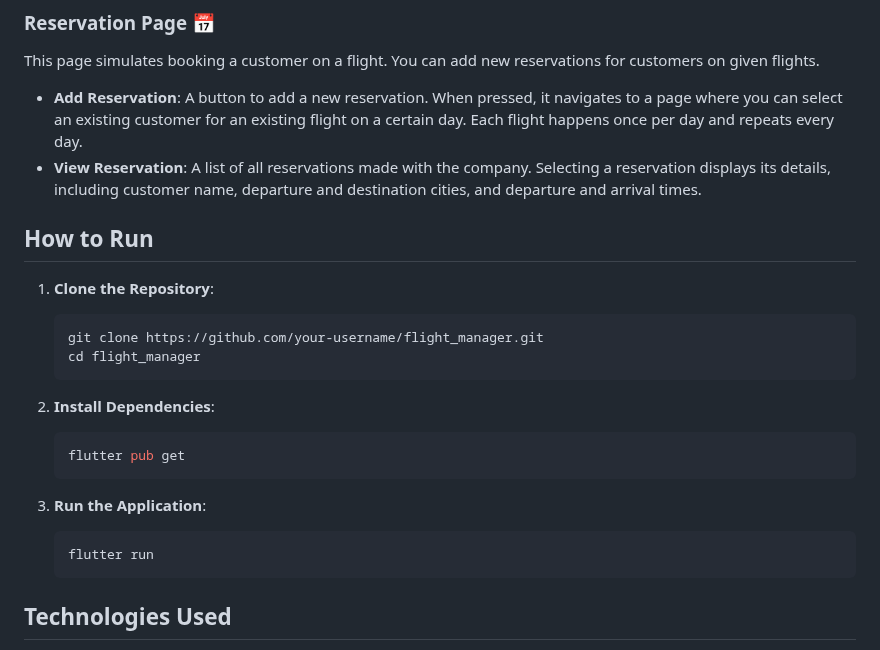
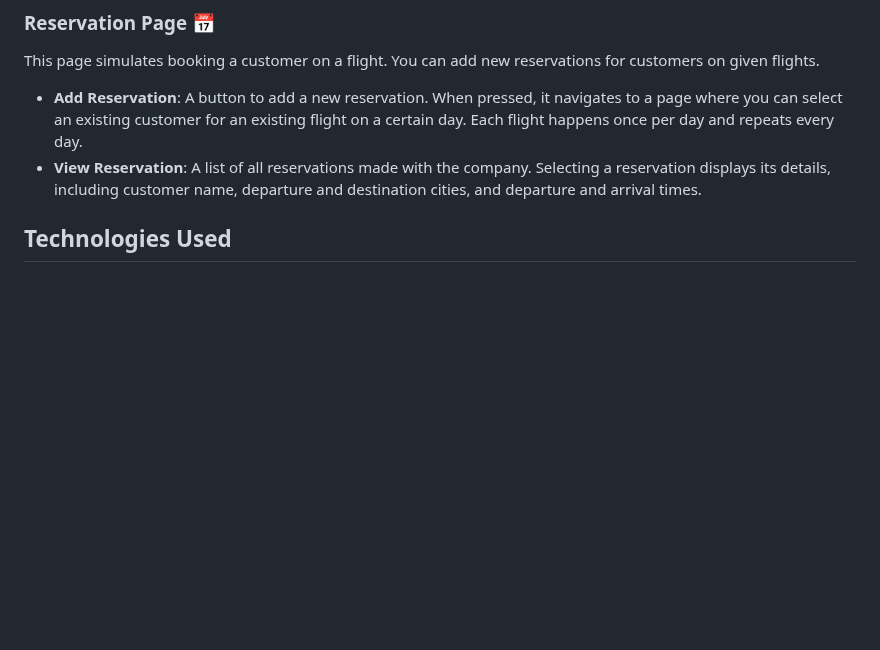
Before and after one commit to andreavisani/flight_manager, a Markdown page: README.md, the part around the change. Drawn GitHub-style; blank space fills up the shorter version.

````diff
--- a/README.md
+++ b/README.md
@@ -39,23 +39,6 @@ This page simulates booking a customer on a flight. You can add new reservations
 - **Add Reservation**: A button to add a new reservation. When pressed, it navigates to a page where you can select an existing customer for an existing flight on a certain day. Each flight happens once per day and repeats every day.
 - **View Reservation**: A list of all reservations made with the company. Selecting a reservation displays its details, including customer name, departure and destination cities, and departure and arrival times.
 
-## How to Run
-
-1. **Clone the Repository**:
-   ```sh
-   git clone https://github.com/your-username/flight_manager.git
-   cd flight_manager
-   ```
-
-2. **Install Dependencies**:
-   ```sh
-   flutter pub get
-   ```
-
-3. **Run the Application**:
-   ```sh
-   flutter run
-   ```
 
 ## Technologies Used
 
````
